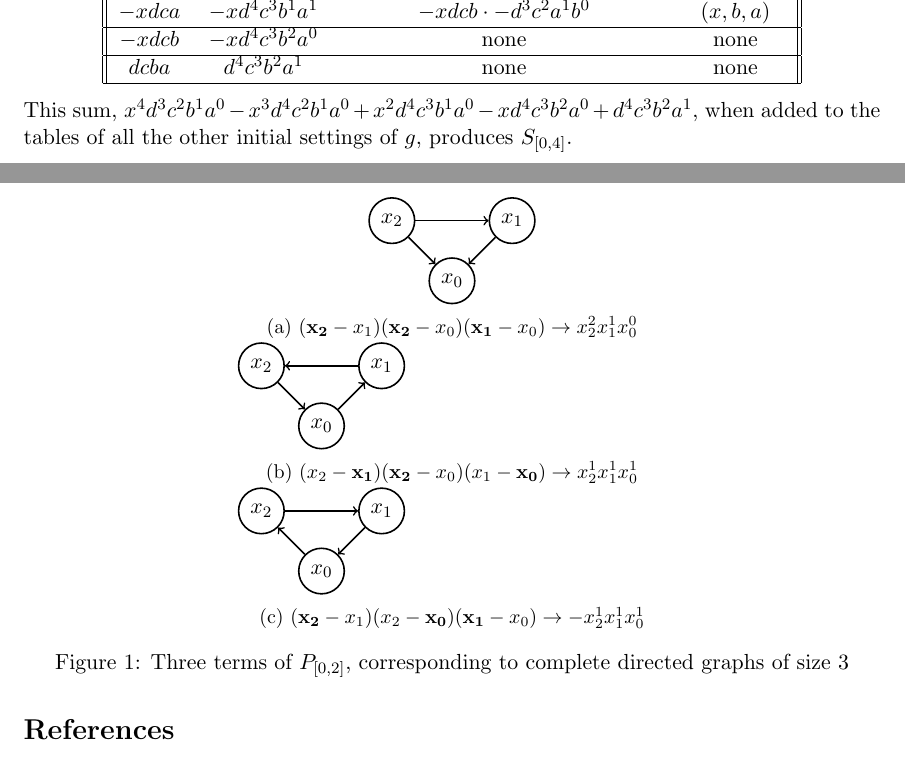
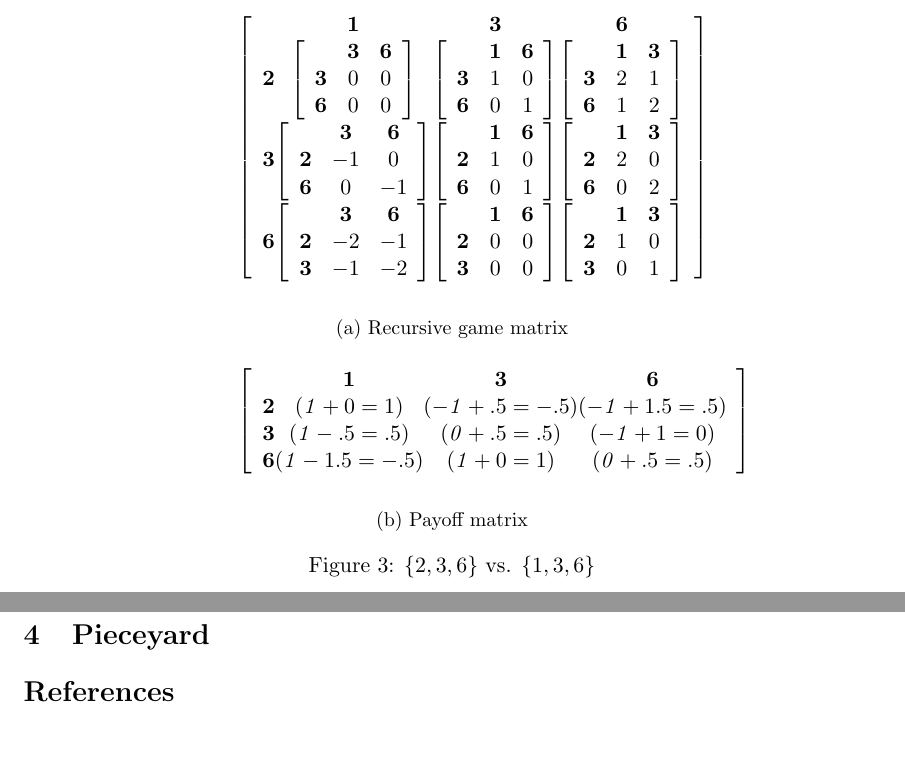
Before and after one commit to fettermania/mathnotes, a LaTeX paper (dino/dino.tex): two parts of pages 1 and 2 of 2 before the commit and two parts of pages 3 and 4 of 4 after it, joined at a grey line, cut at the place of the change. Compiled offline with pdfLaTeX.

Commit message:
Dino Cards: Figures and images

```diff
--- a/dino/dino.tex
+++ b/dino/dino.tex
@@ -36,7 +36,7 @@ style=alphabetic,
 \title{Dinosaur War: A Strategic Game of Utter Chance}
 \author{Dave Fetterman}
 \affil{Obviously Unemployed}
-\date{2/238/23}
+\date{3/2/23}
 \begin{document}
 \maketitle
 
@@ -50,54 +179,93 @@ TODO
+\label{fig:236135}
+\end{figure}
+
+
 
 
 \begin{figure}
 \centering
 \begin{subfigure}{.5\textwidth}
   \centering
-  \begin{tikzpicture}[node distance={15mm}, thick, main/.style = {draw, circle}]
-\node[main] (1) {$x_0$};
-\node[main] (2) [above right of=1] {$x_1$};
-\node[main] (3) [above left of=1] {$x_2$};
-\draw[->] (3) -- (2);
-\draw[->] (3) -- (1);
-\draw[->] (2) -- (1);
-\end{tikzpicture}
-  \caption{($\mathbf{x_2}-x_1)(\mathbf{x_2}-x_0)(\mathbf{x_1}-x_0) \rightarrow x_2^2x_1^1x_0^0$}
-  \label{fig:sub1}
+
+\[
+\left[
+\begin{array}{c@{}c@{}c@{}c}
+& \mathbf{1} & \mathbf{3} & \mathbf{6} \\
+\mathbf{2} &  \left[\begin{array}{ccc}
+                        & \mathbf{3} & \mathbf{6}\\
+                       \mathbf{3} & 0 & 0\\
+                        \mathbf{6} & 0 & 0\\
+                      \end{array}\right]
+                      & \left[\begin{array}{ccc}
+                        & \mathbf{1} & \mathbf{6}\\
+                       \mathbf{3} & 1 & 0 \\
+                        \mathbf{6} & 0 & 1 \\
+                      \end{array}\right]
+                      & \left[\begin{array}{ccc}
+                        & \mathbf{1} & \mathbf{3}\\
+                       \mathbf{3} & 2 & 1 \\
+                        \mathbf{6} & 1 & 2 \\
+                      \end{array}\right]   \\
+
+  \mathbf{3} & \left[\begin{array}{ccc}
+                        & \mathbf{3} & \mathbf{6}\\
+                        \mathbf{2} &-1 & 0 \\
+                        \mathbf{6} & 0 & -1 \\
+                      \end{array}\right]
+                      & \left[\begin{array}{ccc}
+                        & \mathbf{1} & \mathbf{6}\\
+                       \mathbf{2} & 1 & 0 \\
+                        \mathbf{6} & 0 & 1 \\
+                      \end{array}\right]
+                      & \left[\begin{array}{ccc}
+                        & \mathbf{1} & \mathbf{3}\\
+                       \mathbf{2} & 2 & 0 \\
+                        \mathbf{6} & 0 & 2 \\
+                      \end{array}\right]   \\
+
+
+\mathbf{6} &  \left[\begin{array}{ccc}
+                        & \mathbf{3} & \mathbf{6}\\
+                       \mathbf{2} & -2 & -1 \\
+                        \mathbf{3} & -1 & -2 \\
+                      \end{array}\right]
+& \left[\begin{array}{ccc}
+                        & \mathbf{1} & \mathbf{6}\\
+                       \mathbf{2} & 0 & 0 \\
+                        \mathbf{3} & 0 & 0 \\
+                      \end{array}\right]
+                      & \left[\begin{array}{ccc}
+                        & \mathbf{1} & \mathbf{3}\\
+                       \mathbf{2} & 1 & 0 \\
+                        \mathbf{3} & 0 & 1 \\
+                      \end{array}\right]   \\
+\end{array}\right]
+\]
+  \caption{Recursive game matrix}
+\label{fig:236136_recursive}
 \end{subfigure}
 
 \begin{subfigure}{.5\textwidth}
-  \begin{tikzpicture}[node distance={15mm}, thick, main/.style = {draw, circle}]
-\node[main] (1) {$x_0$};
-\node[main] (2) [above right of=1] {$x_1$};
-\node[main] (3) [above left of=1] {$x_2$};
-\draw[<-] (3) -- (2);
-\draw[->] (3) -- (1);
-\draw[<-] (2) -- (1);
-\end{tikzpicture}
+\[
+\left[
+\begin{array}{c@{}c@{}c@{}c}
+& \mathbf{1} & \mathbf{3} & \mathbf{6} \\
 
-  \caption{($x_2-\mathbf{x_1})(\mathbf{x_2}-x_0)(x_1-\mathbf{x_0}) \rightarrow x_2^1x_1^1x_0^1$}
-  \label{fig:sub2}
+
+\mathbf{2} &  (\mathit{1} + 0 = 1) & (\mathit{-1} + .5 = -.5) & (\mathit{-1} + 1.5 = .5) \\
+\mathbf{3} &  (\mathit{1} -.5  =  .5) & (\mathit{0} + .5 = .5) & (\mathit{-1} + 1 = 0) \\
+ \mathbf{6} & (\mathit{1} -1.5 = -.5) & (\mathit{1} + 0 = 1) & (\mathit{0} + .5 = .5) \\
+\end{array}\right]
+\]
+\caption{Payoff matrix}
+\label{fig:236136_payoff}
 \end{subfigure}
 
-\begin{subfigure}{.5\textwidth}
-  \begin{tikzpicture}[node distance={15mm}, thick, main/.style = {draw, circle}]
-\node[main] (1) {$x_0$};
-\node[main] (2) [above right of=1] {$x_1$};
-\node[main] (3) [above left of=1] {$x_2$};
-\draw[->] (3) -- (2);
-\draw[<-] (3) -- (1);
-\draw[->] (2) -- (1);
-\end{tikzpicture}
-
-  \caption{($\mathbf{x_2}-x_1)(x_2-\mathbf{x_0})(\mathbf{x_1}-x_0) \rightarrow -x_2^1x_1^1x_0^1$}
-  \label{fig:sub3}
-\end{subfigure}
-
-
-\caption{Three terms of  $P_{[0,2]}$, corresponding to complete directed graphs of size 3}
-\label{fig:test}
+\caption{$\{2,3,6\}$ vs. $\{1,3,6\}$}
+\label{fig:236136}
 \end{figure}
 
 
 
+\section{Pieceyard}
 
@@ -140,9 +271,0 @@ t & $t \cdot g$ & Matching factor $t^*$ $\cdot$ Matching $g^*$ & First cycle \\
- \hline
- $-xdca$ & $-xd^4c^3b^1a^1$ & $-xdcb  \cdot -d^3c^2a^1b^0$ &  $(x,b,a)$ \\
-
- \hline
- $-xdcb$ & $-xd^4c^3b^2a^0$ & none &  none \\
-
-
- \hline
- $dcba$ & $ d^4c^3b^2a^1 $ & none &  none \\
@@ -154,4 +272,3 @@ t & $t \cdot g$ & Matching factor $t^*$ $\cdot$ Matching $g^*$ & First cycle \\
-This sum, $x^4d^3c^2b^1a^0-x^3d^4c^2b^1a^0+x^2d^4c^3b^1a^0-xd^4c^3b^2a^0+d^4c^3b^2a^1$, when added to the tables of all the other initial settings of $g$, produces $S_{[0,4]}$.
 
 
 \begin{thebibliography}{9}
```
Also changed, not shown: dino/images/cards.png (added), dino/dino.tex (172 more changed lines), 1 other file.
